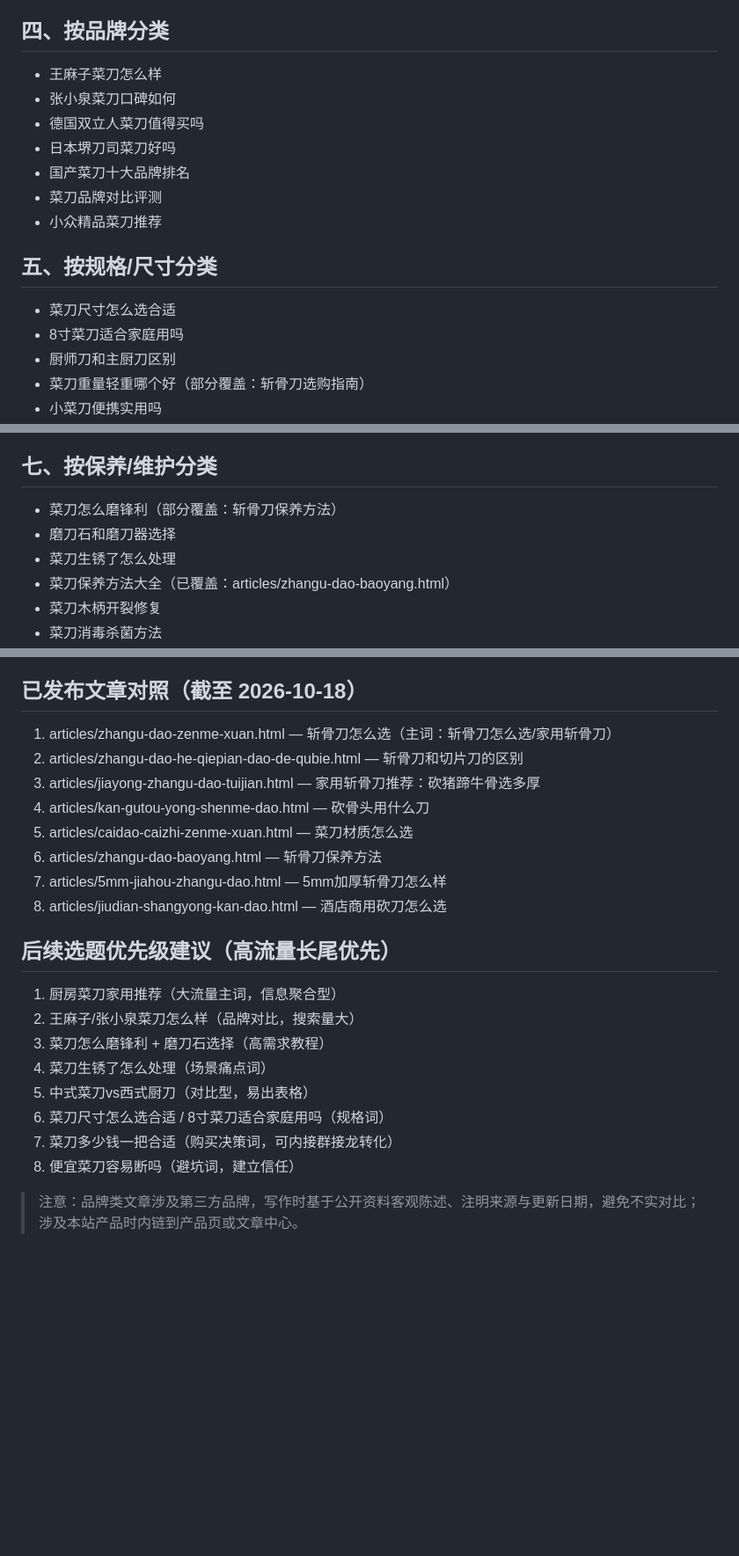
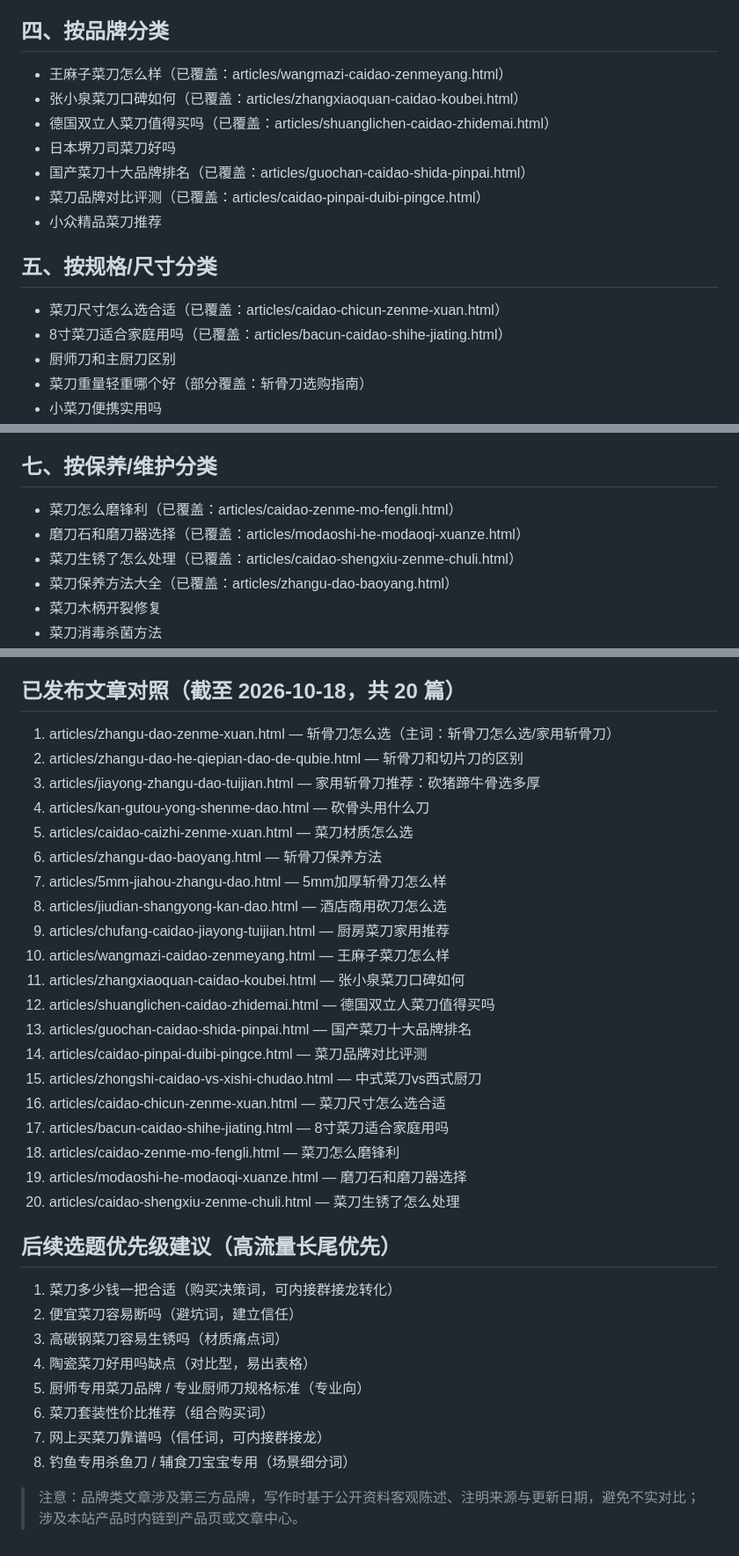
Before and after one commit to mfujun2025/caidao, a Markdown page: keywords-seo-longtail.md, 3 parts joined by grey strips. Shown at 88% size. Rendered like a GitHub page; blank space fills up the shorter version.

Commit message:
更新长尾词库：标注12篇新文章已覆盖的关键词，刷新后续选题优先级

```diff
--- a/keywords-seo-longtail.md
+++ b/keywords-seo-longtail.md
@@ -32,17 +32,17 @@
 - 菜刀批发厂家渠道
 
 ## 四、按品牌分类
-- 王麻子菜刀怎么样
-- 张小泉菜刀口碑如何
-- 德国双立人菜刀值得买吗
+- 王麻子菜刀怎么样（已覆盖：articles/wangmazi-caidao-zenmeyang.html）
+- 张小泉菜刀口碑如何（已覆盖：articles/zhangxiaoquan-caidao-koubei.html）
+- 德国双立人菜刀值得买吗（已覆盖：articles/shuanglichen-caidao-zhidemai.html）
 - 日本堺刀司菜刀好吗
-- 国产菜刀十大品牌排名
-- 菜刀品牌对比评测
+- 国产菜刀十大品牌排名（已覆盖：articles/guochan-caidao-shida-pinpai.html）
+- 菜刀品牌对比评测（已覆盖：articles/caidao-pinpai-duibi-pingce.html）
 - 小众精品菜刀推荐
 
 ## 五、按规格/尺寸分类
-- 菜刀尺寸怎么选合适
-- 8寸菜刀适合家庭用吗
+- 菜刀尺寸怎么选合适（已覆盖：articles/caidao-chicun-zenme-xuan.html）
+- 8寸菜刀适合家庭用吗（已覆盖：articles/bacun-caidao-shihe-jiating.html）
 - 厨师刀和主厨刀区别
 - 菜刀重量轻重哪个好（部分覆盖：斩骨刀选购指南）
 - 小菜刀便携实用吗
@@ -59,9 +59,9 @@
 - 面包刀不锯齿设计
 
 ## 七、按保养/维护分类
-- 菜刀怎么磨锋利（部分覆盖：斩骨刀保养方法）
-- 磨刀石和磨刀器选择
-- 菜刀生锈了怎么处理
+- 菜刀怎么磨锋利（已覆盖：articles/caidao-zenme-mo-fengli.html）
+- 磨刀石和磨刀器选择（已覆盖：articles/modaoshi-he-modaoqi-xuanze.html）
+- 菜刀生锈了怎么处理（已覆盖：articles/caidao-shengxiu-zenme-chuli.html）
 - 菜刀保养方法大全（已覆盖：articles/zhangu-dao-baoyang.html）
 - 菜刀木柄开裂修复
 - 菜刀消毒杀菌方法
@@ -76,7 +76,7 @@
 - 网上买菜刀靠谱吗
 - 菜刀退换货注意事项
 
-## 已发布文章对照（截至 2026-10-18）
+## 已发布文章对照（截至 2026-10-18，共 20 篇）
 1. articles/zhangu-dao-zenme-xuan.html — 斩骨刀怎么选（主词：斩骨刀怎么选/家用斩骨刀）
 2. articles/zhangu-dao-he-qiepian-dao-de-qubie.html — 斩骨刀和切片刀的区别
 3. articles/jiayong-zhangu-dao-tuijian.html — 家用斩骨刀推荐：砍猪蹄牛骨选多厚
@@ -85,15 +85,27 @@
 6. articles/zhangu-dao-baoyang.html — 斩骨刀保养方法
 7. articles/5mm-jiahou-zhangu-dao.html — 5mm加厚斩骨刀怎么样
 8. articles/jiudian-shangyong-kan-dao.html — 酒店商用砍刀怎么选
+9. articles/chufang-caidao-jiayong-tuijian.html — 厨房菜刀家用推荐
+10. articles/wangmazi-caidao-zenmeyang.html — 王麻子菜刀怎么样
+11. articles/zhangxiaoquan-caidao-koubei.html — 张小泉菜刀口碑如何
+12. articles/shuanglichen-caidao-zhidemai.html — 德国双立人菜刀值得买吗
+13. articles/guochan-caidao-shida-pinpai.html — 国产菜刀十大品牌排名
+14. articles/caidao-pinpai-duibi-pingce.html — 菜刀品牌对比评测
+15. articles/zhongshi-caidao-vs-xishi-chudao.html — 中式菜刀vs西式厨刀
+16. articles/caidao-chicun-zenme-xuan.html — 菜刀尺寸怎么选合适
+17. articles/bacun-caidao-shihe-jiating.html — 8寸菜刀适合家庭用吗
+18. articles/caidao-zenme-mo-fengli.html — 菜刀怎么磨锋利
+19. articles/modaoshi-he-modaoqi-xuanze.html — 磨刀石和磨刀器选择
+20. articles/caidao-shengxiu-zenme-chuli.html — 菜刀生锈了怎么处理
 
 ## 后续选题优先级建议（高流量长尾优先）
-1. 厨房菜刀家用推荐（大流量主词，信息聚合型）
-2. 王麻子/张小泉菜刀怎么样（品牌对比，搜索量大）
-3. 菜刀怎么磨锋利 + 磨刀石选择（高需求教程）
-4. 菜刀生锈了怎么处理（场景痛点词）
-5. 中式菜刀vs西式厨刀（对比型，易出表格）
-6. 菜刀尺寸怎么选合适 / 8寸菜刀适合家庭用吗（规格词）
-7. 菜刀多少钱一把合适（购买决策词，可内接群接龙转化）
-8. 便宜菜刀容易断吗（避坑词，建立信任）
+1. 菜刀多少钱一把合适（购买决策词，可内接群接龙转化）
+2. 便宜菜刀容易断吗（避坑词，建立信任）
+3. 高碳钢菜刀容易生锈吗（材质痛点词）
+4. 陶瓷菜刀好用吗缺点（对比型，易出表格）
+5. 厨师专用菜刀品牌 / 专业厨师刀规格标准（专业向）
+6. 菜刀套装性价比推荐（组合购买词）
+7. 网上买菜刀靠谱吗（信任词，可内接群接龙）
+8. 钓鱼专用杀鱼刀 / 辅食刀宝宝专用（场景细分词）
 
 > 注意：品牌类文章涉及第三方品牌，写作时基于公开资料客观陈述、注明来源与更新日期，避免不实对比；涉及本站产品时内链到产品页或文章中心。
```
Also changed, not shown: other parts of keywords-seo-longtail.md (+2 -2 lines).
